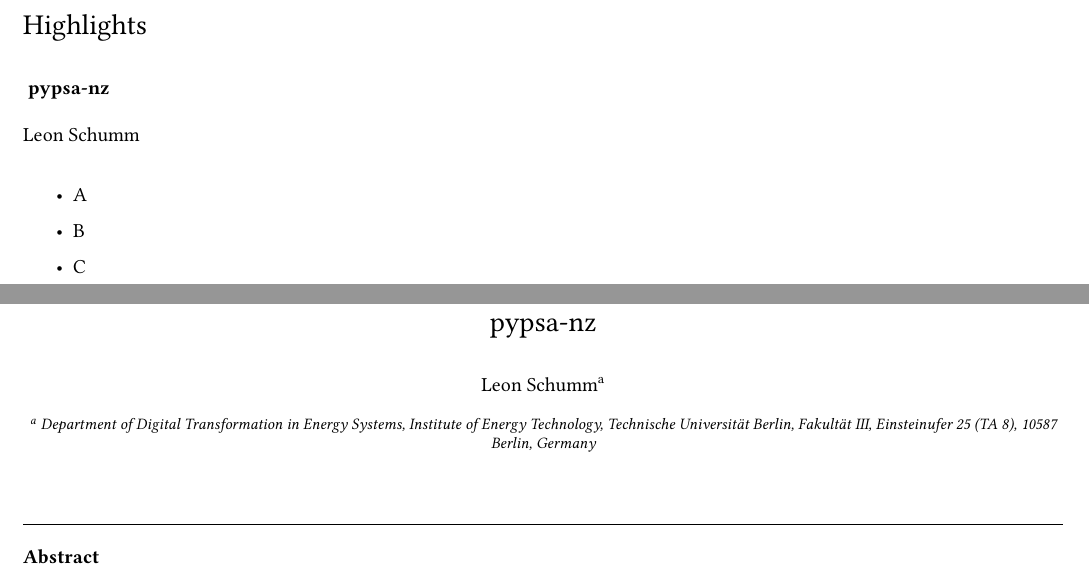
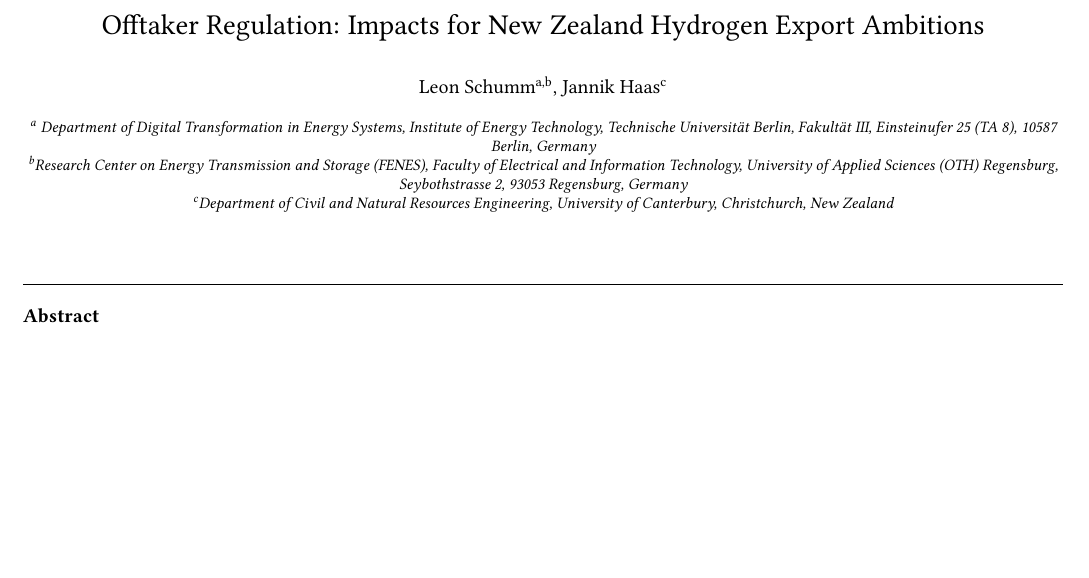
Before and after one commit to energyLS/pypsa-nz, a LaTeX paper (report/report.tex): two parts of pages 1 and 2 of 4 before the commit and part of page 1 of 3 after it, the two joined at a grey line, cut at the place of the change, the shorter picture padded with empty space. Compiled offline with pdfLaTeX.

Commit message:
paper: set up paper

```diff
--- a/report/report.tex
+++ b/report/report.tex
@@ -1,7 +1,6 @@
-
 \documentclass[5p]{elsarticle}
 
-\journal{TBA}
+\journal{YEEES33}
 
 \bibliographystyle{elsarticle-num}
 \biboptions{numbers,sort&compress}
@@ -32,6 +31,7 @@
 \usepackage{multirow}
 \usepackage{threeparttable}
 \usepackage{pdflscape}
+\usepackage[acronym]{glossaries}
 \usepackage[export]{adjustbox}
 \usepackage[version=4]{mhchem}
 \usepackage[colorlinks]{hyperref}
@@ -55,9 +55,7 @@
 \newcites{S}{Supplementary References}
 \bibliographystyleS{elsarticle-num}
 
-\graphicspath{
-    {../results/graphics/},
-}
+
 
 % \usepackage[
 % 	type={CC},
@@ -82,11 +80,14 @@
 
 \begin{frontmatter}
 
-	\title{ pypsa-nz }
+	\title{Offtaker Regulation: Impacts for New Zealand Hydrogen Export Ambitions}
 
-	\author[affil]{ Leon Schumm } % \corref{correspondingauthor}
-	\ead{ leon1.schumm@oth-regensburg.de }
+	\author[tub,oth]{Leon Schumm} % \corref{correspondingauthor}
+	\author[uc]{Jannik Haas}
+	\ead{leon1.schumm@oth-regensburg.de}
 
-	\address[affil]{ Department of Digital Transformation in Energy Systems, Institute of Energy Technology, Technische Universität Berlin, Fakultät III, Einsteinufer 25 (TA 8), 10587 Berlin, Germany }
+	\address[tub]{ Department of Digital Transformation in Energy Systems, Institute of Energy Technology, Technische Universität Berlin, Fakultät III, Einsteinufer 25 (TA 8), 10587 Berlin, Germany }
+	\address[oth]{Research Center on Energy Transmission and Storage (FENES), Faculty of Electrical and Information Technology, University of Applied Sciences (OTH) Regensburg, Seybothstrasse 2, 93053 Regensburg, Germany}
+	\address[uc]{Department of Civil and Natural Resources Engineering, University of Canterbury,  Christchurch, New Zealand} %Private Bag 4800
 
 	\begin{abstract}
@@ -100,11 +101,7 @@
 	% \begin{graphicalabstract}
 	% \end{graphicalabstract}
 
-	\begin{highlights}
-		\item A
-		\item B
-		\item C
-	\end{highlights}
+
 
 \end{frontmatter}
 
```
Also changed, not shown: report/report.tex (23 more changed lines).
